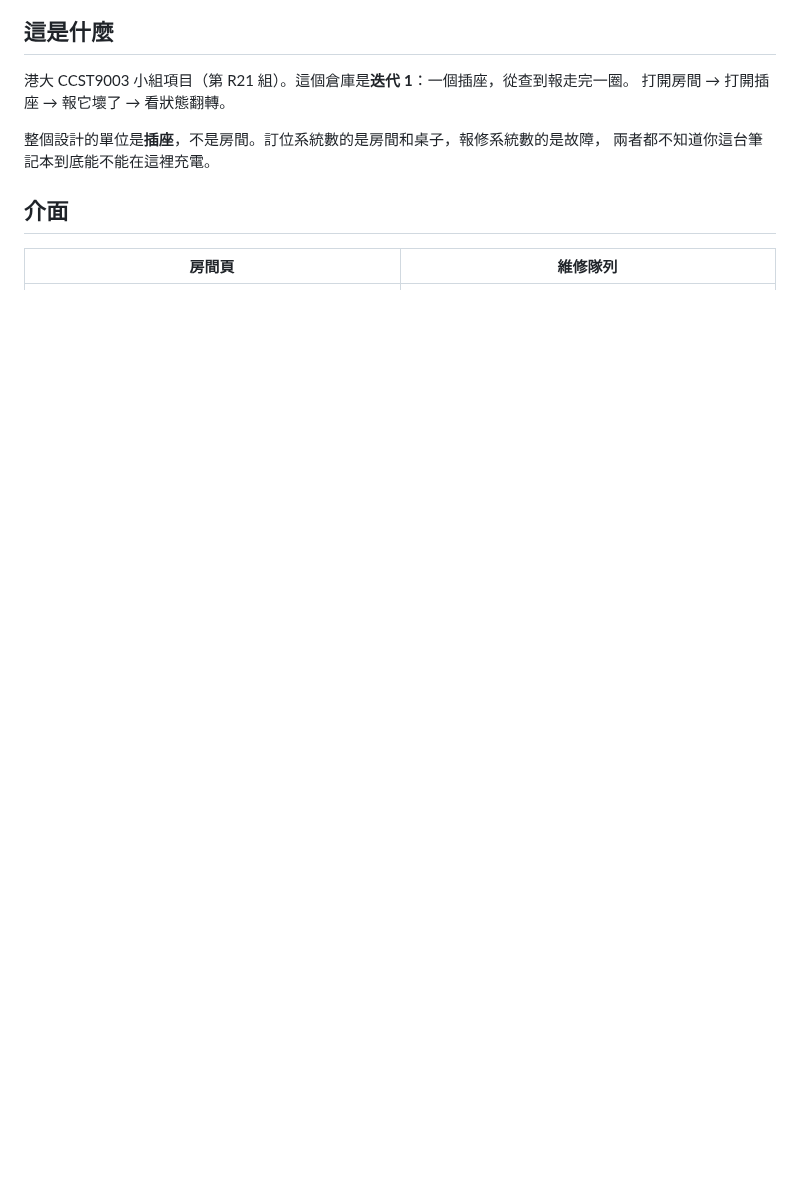
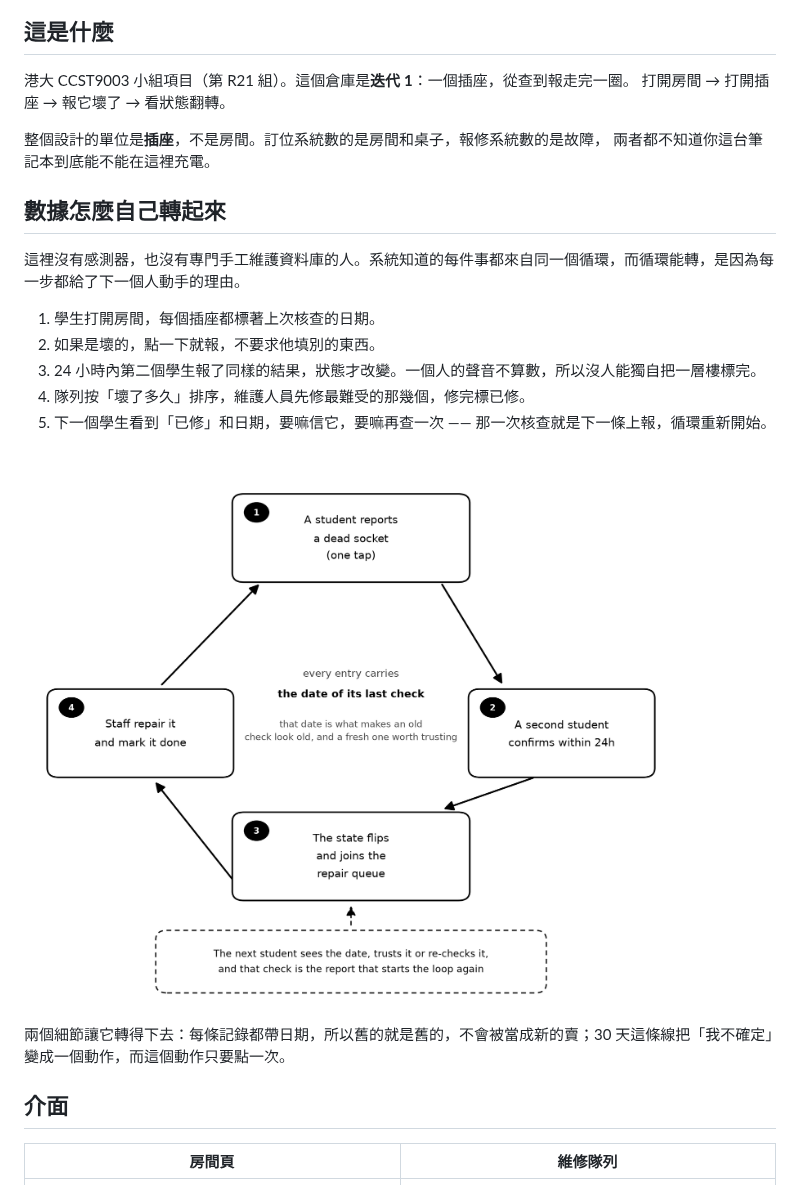
Before and after one commit to HenryLiu520/hku-socket-finder, a Markdown page: README.zh-TW.md, the part around the change. GitHub-like rendering; pictures changed too: docs/diagrams/loop.png (added); blank space fills up the shorter version.

```diff
--- a/README.zh-TW.md
+++ b/README.zh-TW.md
@@ -13,6 +13,20 @@
 
 整個設計的單位是**插座**，不是房間。訂位系統數的是房間和桌子，報修系統數的是故障，
 兩者都不知道你這台筆記本到底能不能在這裡充電。
+
+## 數據怎麼自己轉起來
+
+這裡沒有感測器，也沒有專門手工維護資料庫的人。系統知道的每件事都來自同一個循環，而循環能轉，是因為每一步都給了下一個人動手的理由。
+
+1. 學生打開房間，每個插座都標著上次核查的日期。
+2. 如果是壞的，點一下就報，不要求他填別的東西。
+3. 24 小時內第二個學生報了同樣的結果，狀態才改變。一個人的聲音不算數，所以沒人能獨自把一層樓標完。
+4. 隊列按「壞了多久」排序，維護人員先修最難受的那幾個，修完標已修。
+5. 下一個學生看到「已修」和日期，要嘛信它，要嘛再查一次 —— 那一次核查就是下一條上報，循環重新開始。
+
+![循環](docs/diagrams/loop.png)
+
+兩個細節讓它轉得下去：每條記錄都帶日期，所以舊的就是舊的，不會被當成新的賣；30 天這條線把「我不確定」變成一個動作，而這個動作只要點一次。
 
 ## 介面
 
```
Also changed, not shown: README.md (+14 -0 lines), README.zh-CN.md (+14 -0 lines).
